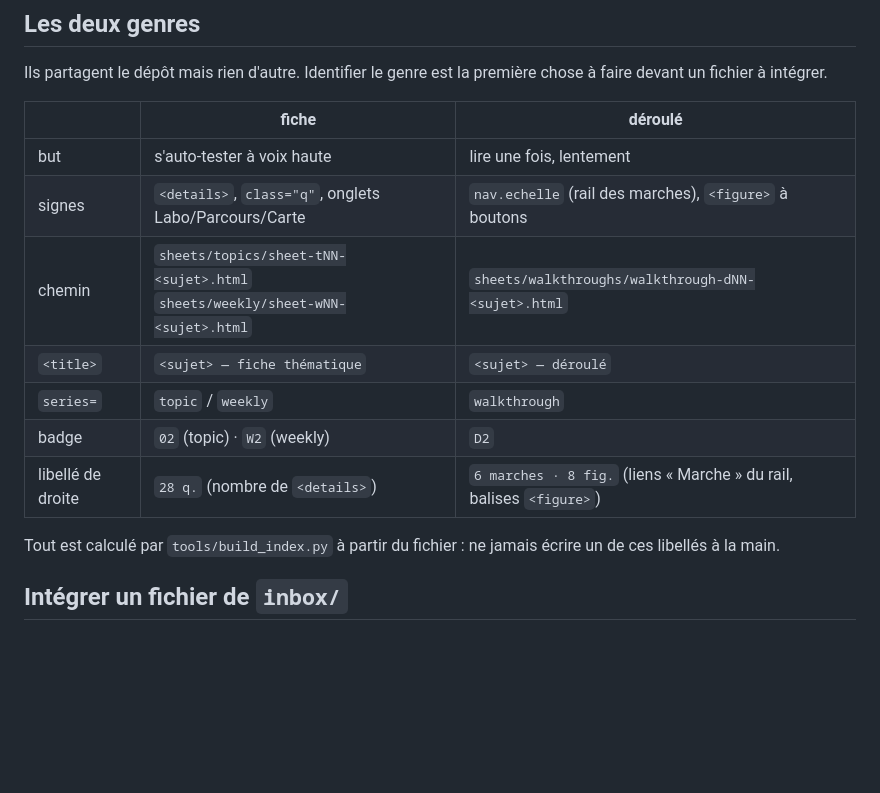
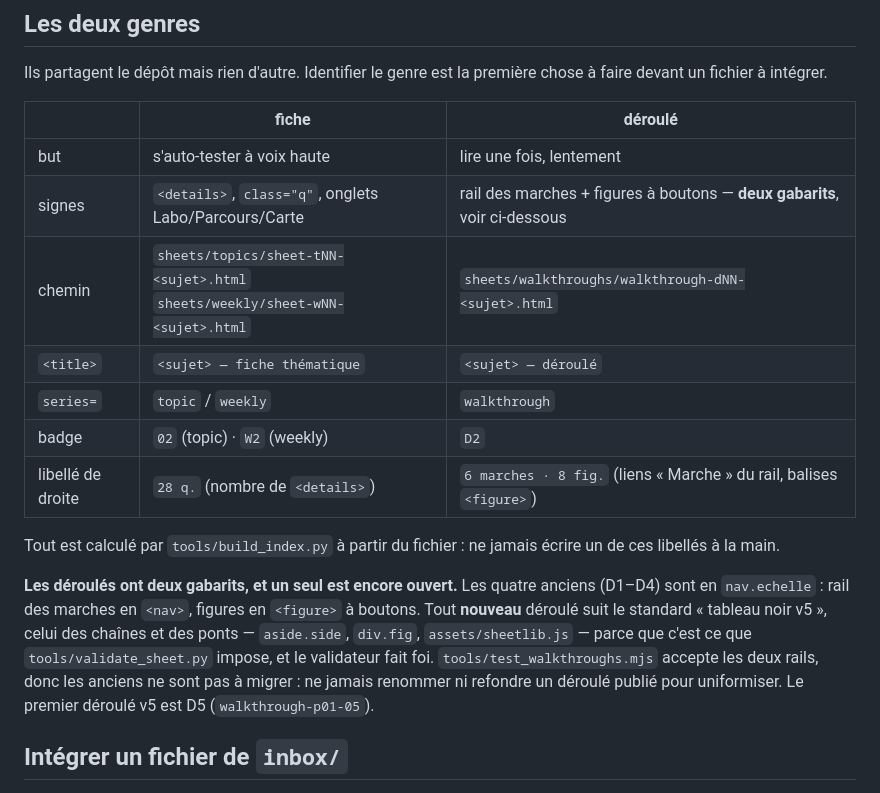
Before and after one commit to chadlis/learnings, a Markdown page: CLAUDE.md, the part around the change. Drawn GitHub-style; blank space fills up the shorter version.

Commit message:
docs(claude): dit que les déroulés neufs suivent le standard v5
Le tableau décrivait les déroulés en nav.echelle alors que le validateur
impose la structure tableau noir v5 depuis D5 : un agent qui suivait le
tableau écrivait une sheet que validate_sheet.py refuse. Les quatre
anciens restent en l'état, test_walkthroughs.mjs accepte les deux rails.

Co-Authored-By: Claude Opus 5 (1M context) <noreply@anthropic.com>

```diff
--- a/CLAUDE.md
+++ b/CLAUDE.md
@@ -35,7 +35,7 @@ chose à faire devant un fichier à intégrer.
 | | **fiche** | **déroulé** |
 | --- | --- | --- |
 | but | s'auto-tester à voix haute | lire une fois, lentement |
-| signes | `<details>`, `class="q"`, onglets Labo/Parcours/Carte | `nav.echelle` (rail des marches), `<figure>` à boutons |
+| signes | `<details>`, `class="q"`, onglets Labo/Parcours/Carte | rail des marches + figures à boutons — **deux gabarits**, voir ci-dessous |
 | chemin | `sheets/topics/sheet-tNN-<sujet>.html`<br>`sheets/weekly/sheet-wNN-<sujet>.html` | `sheets/walkthroughs/walkthrough-dNN-<sujet>.html` |
 | `<title>` | `<sujet> — fiche thématique` | `<sujet> — déroulé` |
 | `series=` | `topic` / `weekly` | `walkthrough` |
@@ -44,6 +44,15 @@ chose à faire devant un fichier à intégrer.
 
 Tout est calculé par `tools/build_index.py` à partir du fichier : ne jamais
 écrire un de ces libellés à la main.
+
+**Les déroulés ont deux gabarits, et un seul est encore ouvert.** Les quatre
+anciens (D1–D4) sont en `nav.echelle` : rail des marches en `<nav>`, figures en
+`<figure>` à boutons. Tout **nouveau** déroulé suit le standard « tableau noir
+v5 », celui des chaînes et des ponts — `aside.side`, `div.fig`, `assets/sheetlib.js`
+— parce que c'est ce que `tools/validate_sheet.py` impose, et le validateur fait
+foi. `tools/test_walkthroughs.mjs` accepte les deux rails, donc les anciens ne
+sont pas à migrer : ne jamais renommer ni refondre un déroulé publié pour
+uniformiser. Le premier déroulé v5 est D5 (`walkthrough-p01-05`).
 
 ## Intégrer un fichier de `inbox/`
 
```
